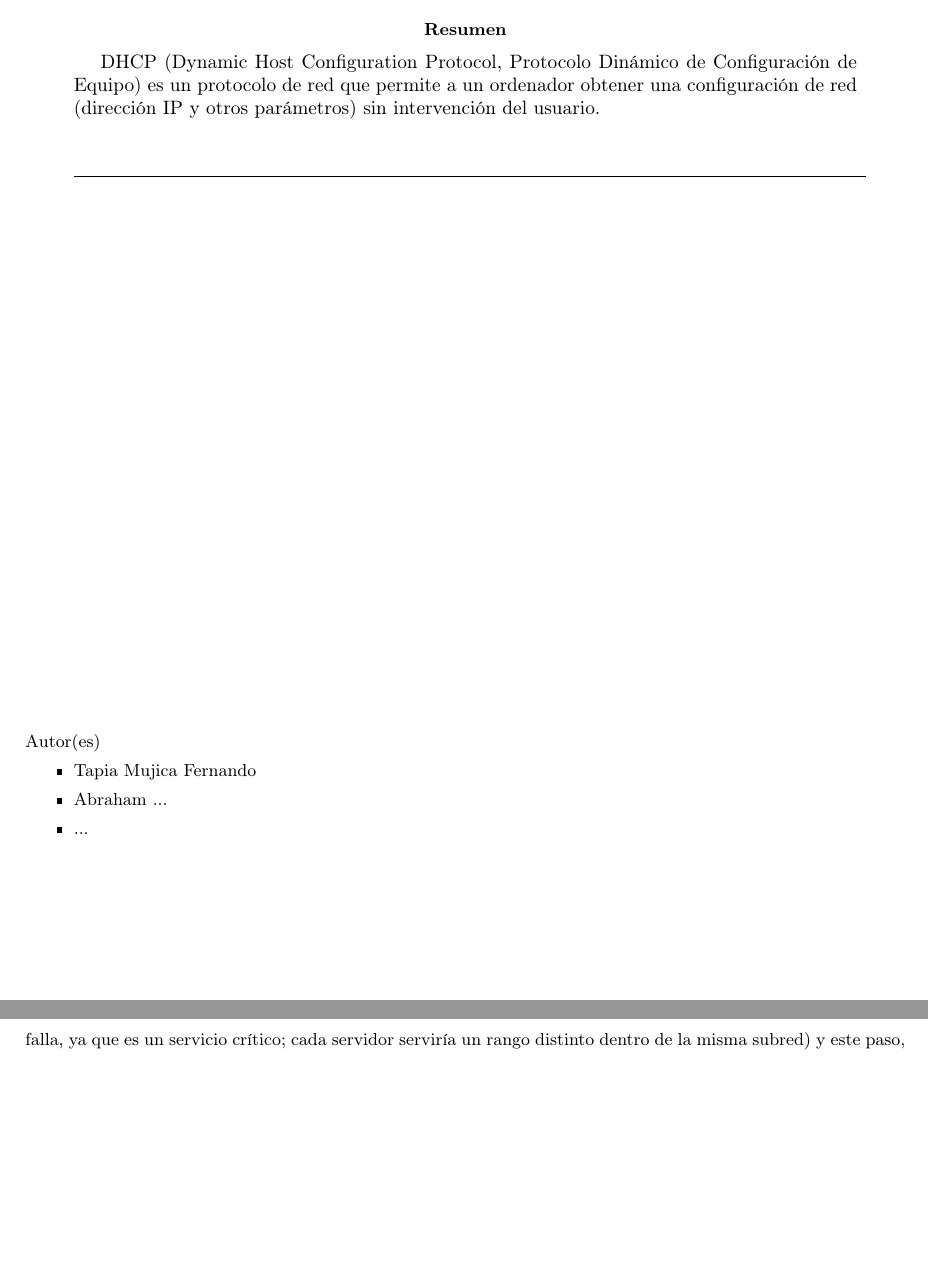
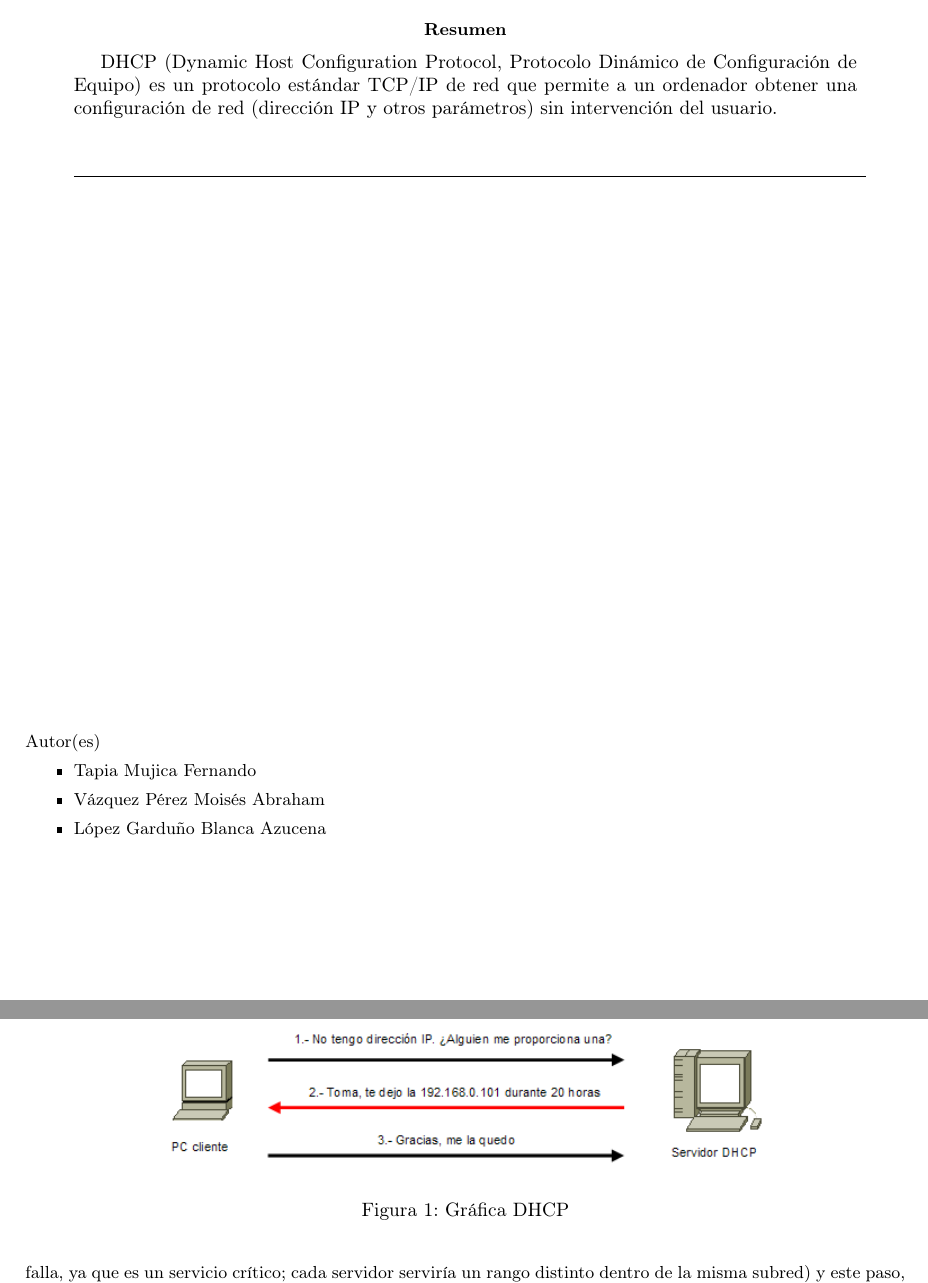
Before and after one commit to ftapia23/servicioRed, a LaTeX paper (documento/index.tex, which reads documento/desarrollo.tex, documento/portada.tex): two parts of pages 1 and 4 of 8, joined at a grey line, cut so that both start at the same text, the shorter picture padded with empty space. Compiled offline with pdfLaTeX.

Commit message:
archivos modificados: desarrollo, ejemplo.png, index y portada

```diff
--- a/documento/desarrollo.tex
+++ b/documento/desarrollo.tex
@@ -43,6 +43,15 @@ Como se mencionó anteriormente, los clientes de DHCP se presentan al servidor i
 	\end{itemize}
 
 Ésta última es más flexible que la primera, pues si se cambia la tarjeta de red, el cliente se identificaría con otra MAC, lo cual no sucedería con la opción client identifier.\\\\
+
+\begin{figure}
+ \centering
+  \includegraphics[width=0.7\textwidth]{img/ejemplo}
+  \caption{Gráfica DHCP}
+  \label{fig:10}
+\end{figure}
+
+
 El servidor DHCP para identificar a los clientes utiliza la información anterior junto con la dirección del segmento de red al que pertenece el cliente, por lo que en realidad, sólo se exige que la opción client identifier sea diferente dentro de cada segmento de red.\\
 En el documento RFC 2131, las operaciones que un cliente DHCP puede realizar se describen como un máquina de transición de estados, la cual se muestra en la siguiente diagrama.\\
 
--- a/documento/portada.tex
+++ b/documento/portada.tex
@@ -9,7 +9,7 @@
 	\vspace*{-1cm}
 	\begin{center}\rule{0.9\textwidth}{0.1mm}\end{center}
 	\begin{abstract}
-	\normalsize DHCP (Dynamic Host Configuration Protocol, Protocolo Dinámico de Configuración de Equipo) es un protocolo de red que permite a un ordenador obtener una configuración de red (dirección IP y otros parámetros) sin intervención del usuario.
+	\normalsize DHCP (Dynamic Host Configuration Protocol, Protocolo Dinámico de Configuración de Equipo) es un protocolo estándar TCP/IP de red que permite a un ordenador obtener una configuración de red (dirección IP y otros parámetros) sin intervención del usuario.
 	\begin{center}\rule{0.9\textwidth}{0.1mm}\end{center}
 	\vspace*{0.5cm}
 	\end{abstract}
@@ -17,6 +17,6 @@
 \small Autor(es)
 \begin{itemize}
 	\item Tapia Mujica Fernando
-	\item  Abraham ...
-	\item ...
+	\item Vázquez Pérez Moisés Abraham
+	\item López Garduño Blanca Azucena
 \end{itemize}
```
Also changed, not shown: documento/index.tex (+2 -0 lines), documento/img/ejemplo.png (added).
